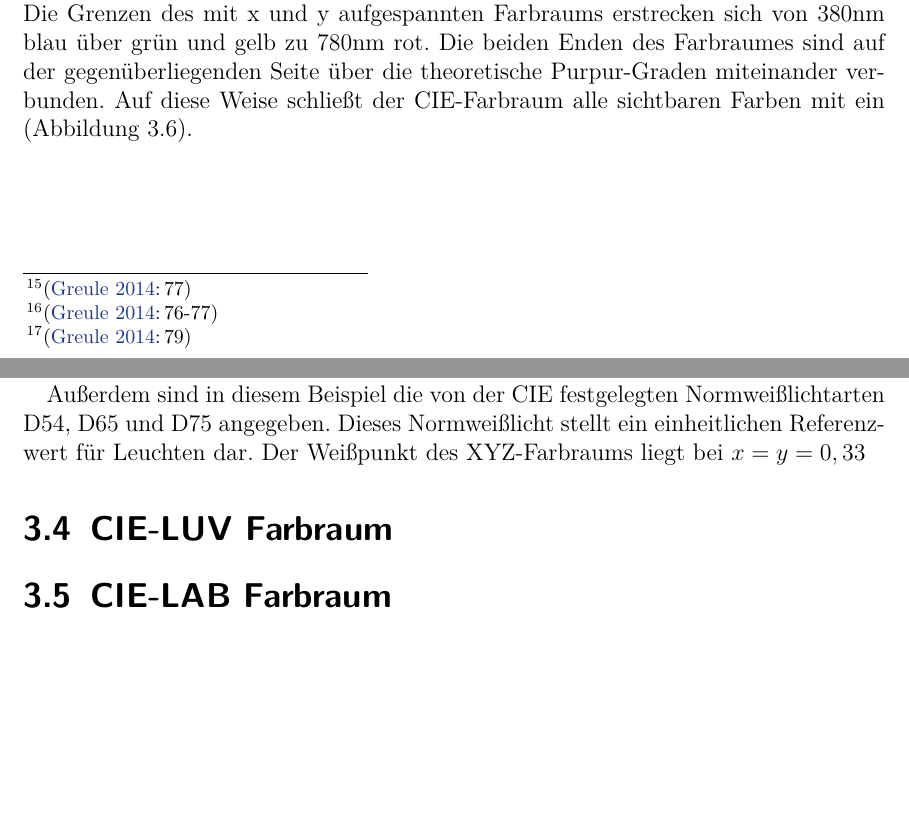
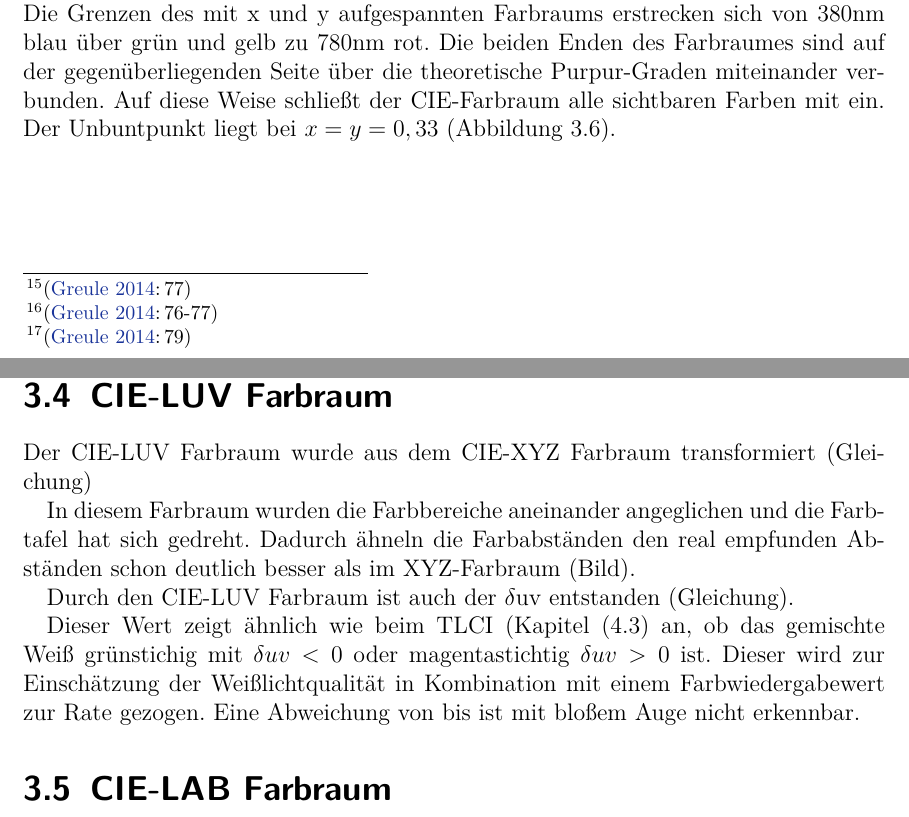
Before and after one commit to lightmops/BA-RedTail, a LaTeX thesis (TEXT/LaTeX-Win-Abschlussarbeits-Template.tex): two parts of pages 13 and 15 of 43 before the commit and two parts of pages 13 and 16 of 44 after it, joined at a grey line, cut so that both start at the same text. Compiled offline with pdfLaTeX.

Commit message:
luv farbraum

```diff
--- a/TEXT/LaTeX-Win-Abschlussarbeits-Template.tex
+++ b/TEXT/LaTeX-Win-Abschlussarbeits-Template.tex
@@ -212,7 +212,7 @@ Aus diesen Primärvarlenzen lassen sie dich Farbanteile ausrechnen, die auf der
 		x = \frac{X}{X+Y+Z},\quad y = \frac{Y}{X+Y+Z},\quad z = 1-x-y
 \end{equation}
 Auch hier reichen zwei Normfarbwertanteile aus, um den Farbort (x,y) zu bestimmen. Aus x und y kann jedoch kein Rückschluss auf die X, Y und Z Normalvalenzen gezogen werden und so ist zum Beispiel eine Bestimmung der Helligkeit (Y) aus dem Farbort nicht möglich\footnote{\cite[79]{greule}}.\\
-Die Grenzen des mit x und y aufgespannten Farbraums erstrecken sich von 380nm blau über grün und gelb zu 780nm rot. Die beiden Enden des Farbraumes sind auf der gegenüberliegenden Seite über die theoretische Purpur-Graden miteinander verbunden. Auf diese Weise schließt der CIE-Farbraum alle sichtbaren Farben mit ein (Abbildung \ref{b_xyz1}).
+Die Grenzen des mit x und y aufgespannten Farbraums erstrecken sich von 380nm blau über grün und gelb zu 780nm rot. Die beiden Enden des Farbraumes sind auf der gegenüberliegenden Seite über die theoretische Purpur-Graden miteinander verbunden. Auf diese Weise schließt der CIE-Farbraum alle sichtbaren Farben mit ein. Der Unbuntpunkt liegt bei $x=y=0,33$ (Abbildung \ref{b_xyz1}).
 
 \begin{figure}[H]     % h=here, t=top, b=bottom, p=page
 \centering
@@ -234,4 +234,3 @@ Im XYZ-Farbdiagramm ist der Plank'sche Kurvenverlauf eingezeichnet. Wenn ein Far
 
 \footnotetext{\url{http://www.light.fi/blog/wp-content/uploads/2016/04/xyChromaticity-diagram.png}}
 
-Landet eine Leuchte
@@ -239,2 +241 @@ Landet eine Leuchte
 
- Außerdem sind in diesem Beispiel die von der CIE festgelegten Normweißlichtarten D54, D65 und D75 angegeben. Dieses Normweißlicht stellt ein einheitlichen Referenzwert für Leuchten dar. Der Weißpunkt des XYZ-Farbraums liegt bei $x=y=0,33$
@@ -241,8 +248,22 @@ Landet eine Leuchte
+\section{CIE-LUV Farbraum} \label{sec_luv}
+Der CIE-LUV Farbraum wurde aus dem CIE-XYZ Farbraum transformiert (Gleichung)
+
+%Gleichung
+
+In diesem Farbraum wurden die Farbbereiche aneinander angeglichen und die Farbtafel hat sich gedreht. Dadurch ähneln die Farbabständen den real empfunden Abständen schon deutlich besser als im XYZ-Farbraum (Bild).
+
+%Bild
+
+Durch den CIE-LUV Farbraum ist auch der $\delta$uv entstanden (Gleichung).
+
+Dieser Wert zeigt ähnlich wie beim TLCI (Kapitel (\ref{sec_tlci}) an, ob das gemischte Weiß grünstichig mit $\delta uv < 0$ oder magentastichtig $\delta uv > 0$ ist. Dieser wird zur Einschätzung der Weißlichtqualität in Kombination mit einem Farbwiedergabewert zur Rate gezogen. Eine Abweichung von bis %0.0005
+ist mit bloßem Auge nicht erkennbar.
 
 
 
 
-\section{CIE-LUV Farbraum} \label{sec_luv}
+
+
 
 \section{CIE-LAB Farbraum} \label{sec_lab}
 
```
Also changed, not shown: TEXT/LaTeX-Win-Abschlussarbeits-Template.pdf, TEXT/LaTeX-Win-Abschlussarbeits-Template.tex (11 more changed lines), 6 other files.
